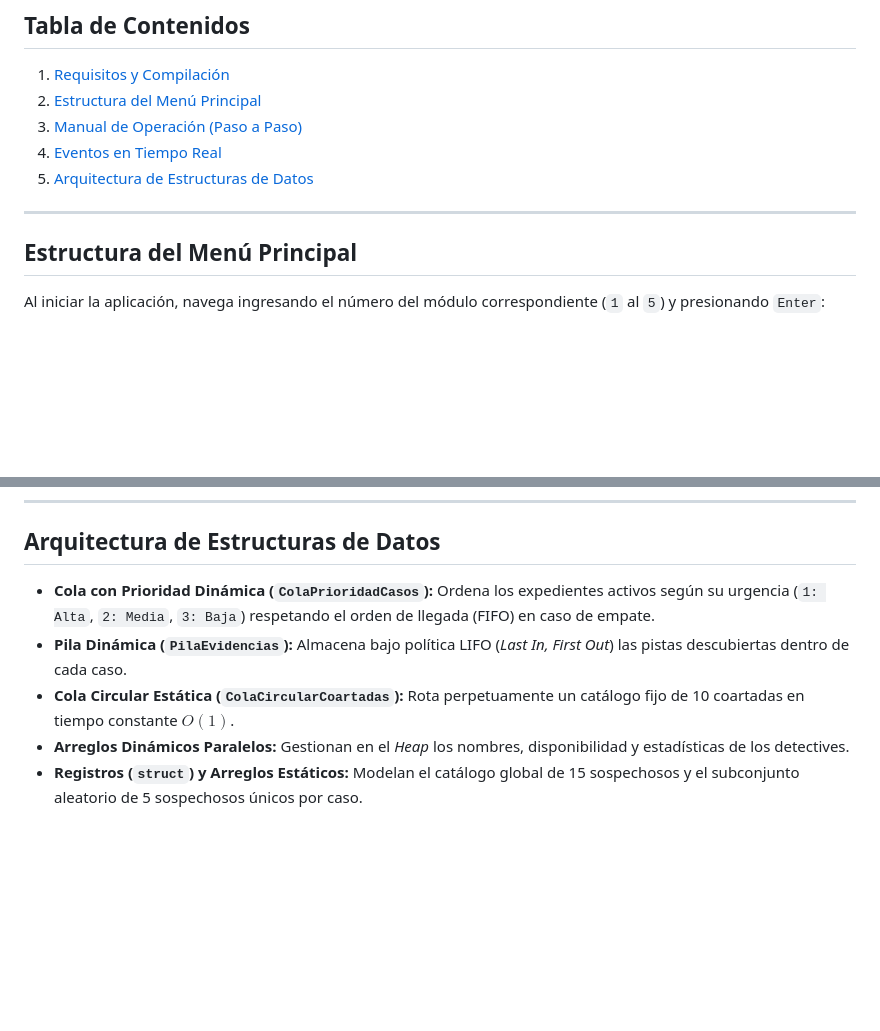
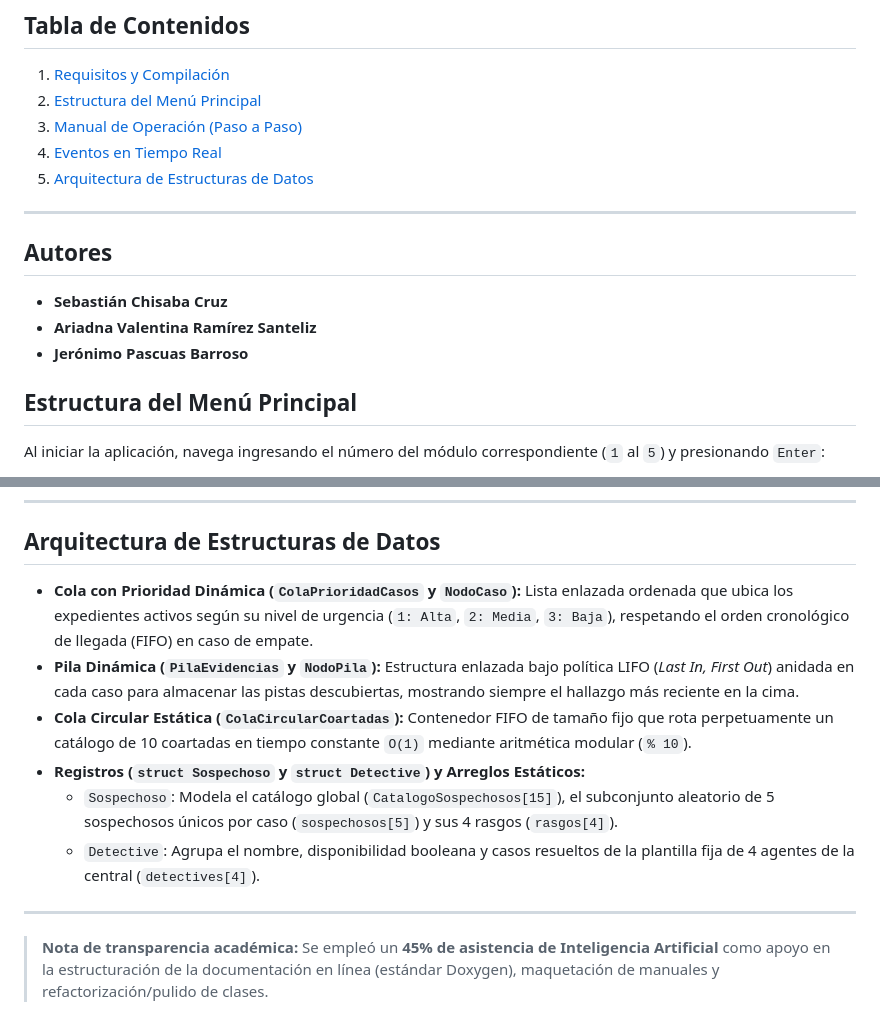
Before and after one commit to schisaba/Proyecto-estructura-datos, a Markdown page: README.md, 2 parts joined by grey strips. GitHub-like rendering; blank space fills up the shorter version.

```diff
--- a/README.md
+++ b/README.md
@@ -12,6 +12,11 @@ Simulador interactivo de consola en **C++** para la administración de una centr
 5. [Arquitectura de Estructuras de Datos](#-arquitectura-de-estructuras-de-datos)
 
 ---
+##  Autores
+
+- **Sebastián Chisaba Cruz**
+- **Ariadna Valentina Ramírez Santeliz**
+- **Jerónimo Pascuas Barroso**
 
 ## Estructura del Menú Principal
 
@@ -71,8 +76,13 @@ Al iniciar la aplicación, navega ingresando el número del módulo correspondie
 
 ##  Arquitectura de Estructuras de Datos
 
-* **Cola con Prioridad Dinámica (`ColaPrioridadCasos`):** Ordena los expedientes activos según su urgencia (`1: Alta`, `2: Media`, `3: Baja`) respetando el orden de llegada (FIFO) en caso de empate.
-* **Pila Dinámica (`PilaEvidencias`):** Almacena bajo política LIFO (*Last In, First Out*) las pistas descubiertas dentro de cada caso.
-* **Cola Circular Estática (`ColaCircularCoartadas`):** Rota perpetuamente un catálogo fijo de 10 coartadas en tiempo constante $O(1)$.
-* **Arreglos Dinámicos Paralelos:** Gestionan en el *Heap* los nombres, disponibilidad y estadísticas de los detectives.
-* **Registros (`struct`) y Arreglos Estáticos:** Modelan el catálogo global de 15 sospechosos y el subconjunto aleatorio de 5 sospechosos únicos por caso.
+- **Cola con Prioridad Dinámica (`ColaPrioridadCasos` y `NodoCaso`):** Lista enlazada ordenada que ubica los expedientes activos según su nivel de urgencia (`1: Alta`, `2: Media`, `3: Baja`), respetando el orden cronológico de llegada (FIFO) en caso de empate.
+- **Pila Dinámica (`PilaEvidencias` y `NodoPila`):** Estructura enlazada bajo política LIFO (*Last In, First Out*) anidada en cada caso para almacenar las pistas descubiertas, mostrando siempre el hallazgo más reciente en la cima.
+- **Cola Circular Estática (`ColaCircularCoartadas`):** Contenedor FIFO de tamaño fijo que rota perpetuamente un catálogo de 10 coartadas en tiempo constante `O(1)` mediante aritmética modular (`% 10`).
+- **Registros (`struct Sospechoso` y `struct Detective`) y Arreglos Estáticos:**
+  - `Sospechoso`: Modela el catálogo global (`CatalogoSospechosos[15]`), el subconjunto aleatorio de 5 sospechosos únicos por caso (`sospechosos[5]`) y sus 4 rasgos (`rasgos[4]`).
+  - `Detective`: Agrupa el nombre, disponibilidad booleana y casos resueltos de la plantilla fija de 4 agentes de la central (`detectives[4]`).
+
+---
+
+> **Nota de transparencia académica:** Se empleó un **45% de asistencia de Inteligencia Artificial** como apoyo en la estructuración de la documentación en línea (estándar Doxygen), maquetación de manuales y refactorización/pulido de clases.
```
